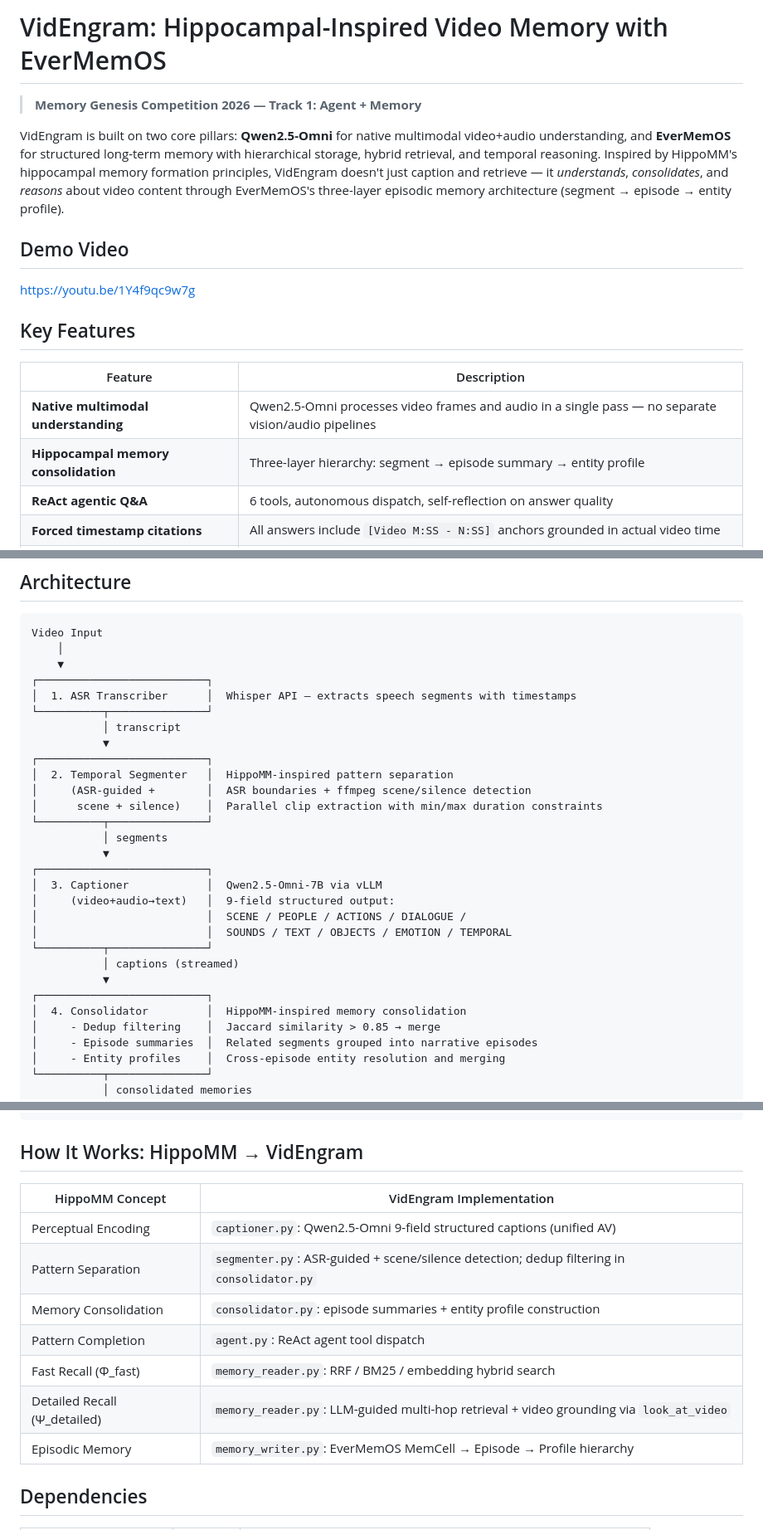
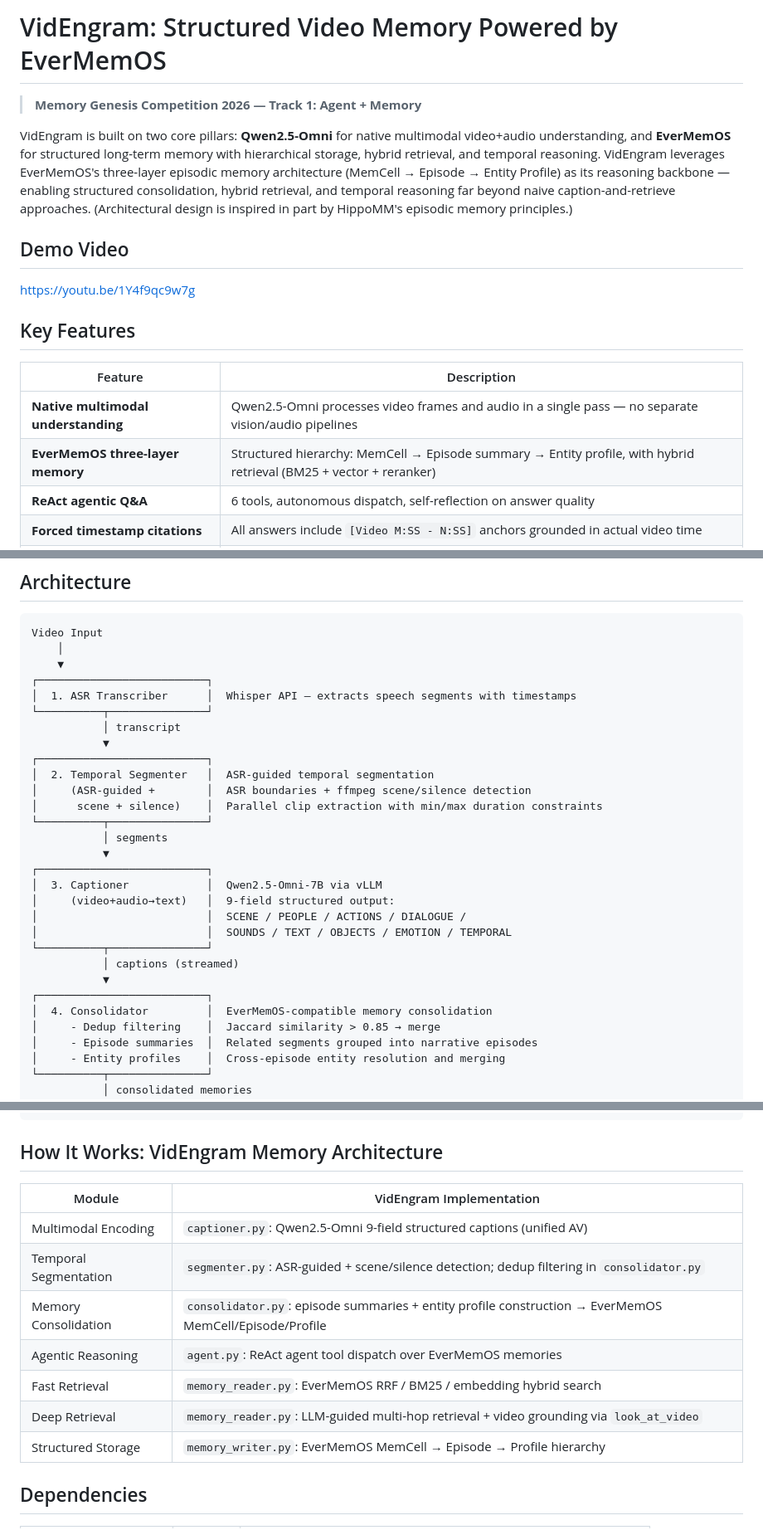
Before and after one commit to No00el/VidEngram, a Markdown page: README.md, 3 parts joined by grey strips. Shown at 83% size. Rendered like a GitHub page.

Commit message:
Update README.md
less hippomm, more EverMemOS

````diff
--- a/README.md
+++ b/README.md
@@ -1,8 +1,8 @@
-# VidEngram: Hippocampal-Inspired Video Memory with EverMemOS
+# VidEngram: Structured Video Memory Powered by EverMemOS
 
 > **Memory Genesis Competition 2026 — Track 1: Agent + Memory**
 
-VidEngram is built on two core pillars: **Qwen2.5-Omni** for native multimodal video+audio understanding, and **EverMemOS** for structured long-term memory with hierarchical storage, hybrid retrieval, and temporal reasoning. Inspired by HippoMM's hippocampal memory formation principles, VidEngram doesn't just caption and retrieve — it *understands*, *consolidates*, and *reasons* about video content through EverMemOS's three-layer episodic memory architecture (segment → episode → entity profile).
+VidEngram is built on two core pillars: **Qwen2.5-Omni** for native multimodal video+audio understanding, and **EverMemOS** for structured long-term memory with hierarchical storage, hybrid retrieval, and temporal reasoning. VidEngram leverages EverMemOS's three-layer episodic memory architecture (MemCell → Episode → Entity Profile) as its reasoning backbone — enabling structured consolidation, hybrid retrieval, and temporal reasoning far beyond naive caption-and-retrieve approaches. (Architectural design is inspired in part by HippoMM's episodic memory principles.)
 
 ## Demo Video
 
@@ -13,7 +13,7 @@ https://youtu.be/1Y4f9qc9w7g
 | Feature | Description |
 |---|---|
 | **Native multimodal understanding** | Qwen2.5-Omni processes video frames and audio in a single pass — no separate vision/audio pipelines |
-| **Hippocampal memory consolidation** | Three-layer hierarchy: segment → episode summary → entity profile |
+| **EverMemOS three-layer memory** | Structured hierarchy: MemCell → Episode summary → Entity profile, with hybrid retrieval (BM25 + vector + reranker) |
 | **ReAct agentic Q&A** | 6 tools, autonomous dispatch, self-reflection on answer quality |
 | **Forced timestamp citations** | All answers include `[Video M:SS - N:SS]` anchors grounded in actual video time |
 | **Streaming ingest architecture** | Speech and segment memories written concurrently as captions arrive |
@@ -31,7 +31,7 @@ Video Input
            │ transcript
            ▼
 ┌──────────────────────────┐
-│  2. Temporal Segmenter   │  HippoMM-inspired pattern separation
+│  2. Temporal Segmenter   │  ASR-guided temporal segmentation
 │     (ASR-guided +        │  ASR boundaries + ffmpeg scene/silence detection
 │      scene + silence)    │  Parallel clip extraction with min/max duration constraints
 └──────────┬───────────────┘
@@ -46,7 +46,7 @@ Video Input
            │ captions (streamed)
            ▼
 ┌──────────────────────────┐
-│  4. Consolidator         │  HippoMM-inspired memory consolidation
+│  4. Consolidator         │  EverMemOS-compatible memory consolidation
 │     - Dedup filtering    │  Jaccard similarity > 0.85 → merge
 │     - Episode summaries  │  Related segments grouped into narrative episodes
 │     - Entity profiles    │  Cross-episode entity resolution and merging
@@ -184,17 +184,17 @@ videngram/
 └── E2E_SETUP.md            # Full deployment guide
 ```
 
-## How It Works: HippoMM → VidEngram
+## How It Works: VidEngram Memory Architecture
 
-| HippoMM Concept | VidEngram Implementation |
+| Module | VidEngram Implementation |
 |---|---|
-| Perceptual Encoding | `captioner.py`: Qwen2.5-Omni 9-field structured captions (unified AV) |
-| Pattern Separation | `segmenter.py`: ASR-guided + scene/silence detection; dedup filtering in `consolidator.py` |
-| Memory Consolidation | `consolidator.py`: episode summaries + entity profile construction |
-| Pattern Completion | `agent.py`: ReAct agent tool dispatch |
-| Fast Recall (Φ_fast) | `memory_reader.py`: RRF / BM25 / embedding hybrid search |
-| Detailed Recall (Ψ_detailed) | `memory_reader.py`: LLM-guided multi-hop retrieval + video grounding via `look_at_video` |
-| Episodic Memory | `memory_writer.py`: EverMemOS MemCell → Episode → Profile hierarchy |
+| Multimodal Encoding | `captioner.py`: Qwen2.5-Omni 9-field structured captions (unified AV) |
+| Temporal Segmentation | `segmenter.py`: ASR-guided + scene/silence detection; dedup filtering in `consolidator.py` |
+| Memory Consolidation | `consolidator.py`: episode summaries + entity profile construction → EverMemOS MemCell/Episode/Profile |
+| Agentic Reasoning | `agent.py`: ReAct agent tool dispatch over EverMemOS memories |
+| Fast Retrieval | `memory_reader.py`: EverMemOS RRF / BM25 / embedding hybrid search |
+| Deep Retrieval | `memory_reader.py`: LLM-guided multi-hop retrieval + video grounding via `look_at_video` |
+| Structured Storage | `memory_writer.py`: EverMemOS MemCell → Episode → Profile hierarchy |
 
 ## Dependencies
 
````
Also changed, not shown: other parts of README.md (+4 -4 lines).
